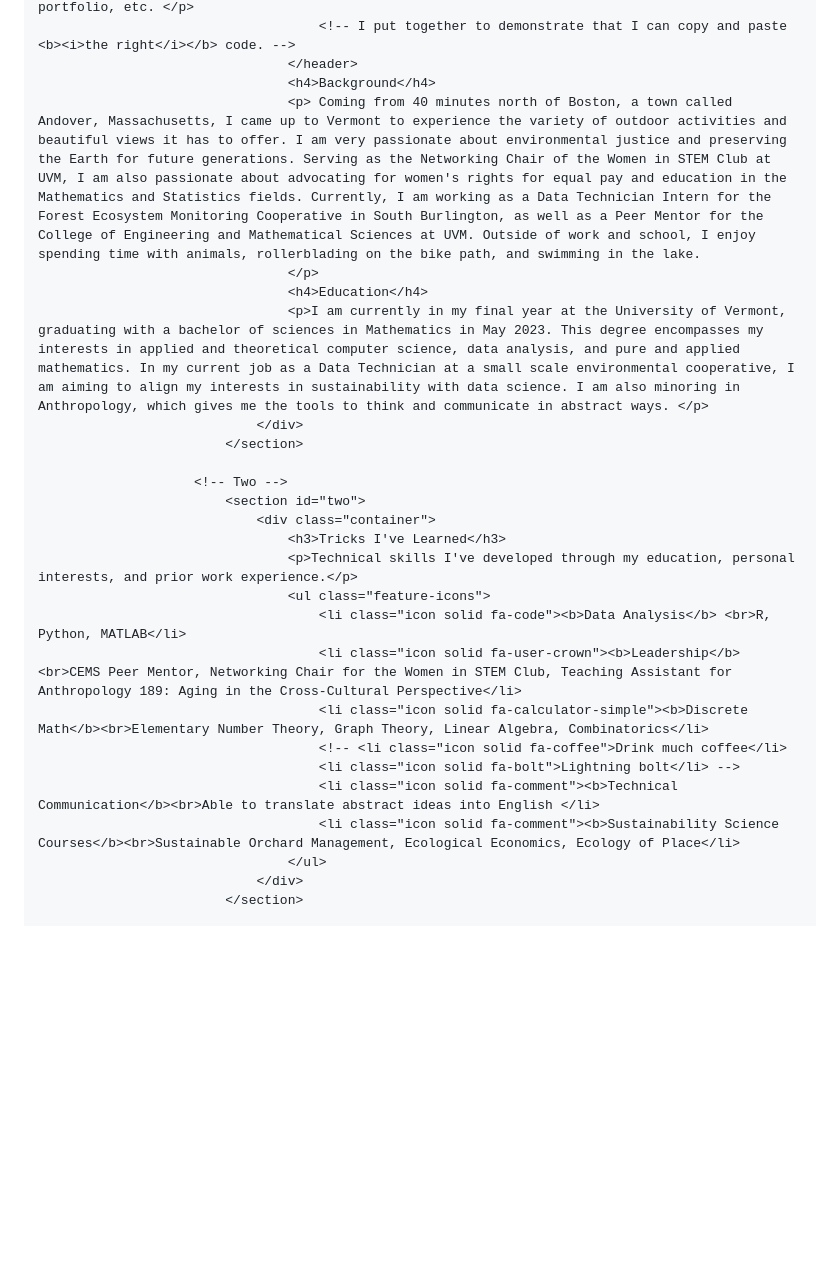
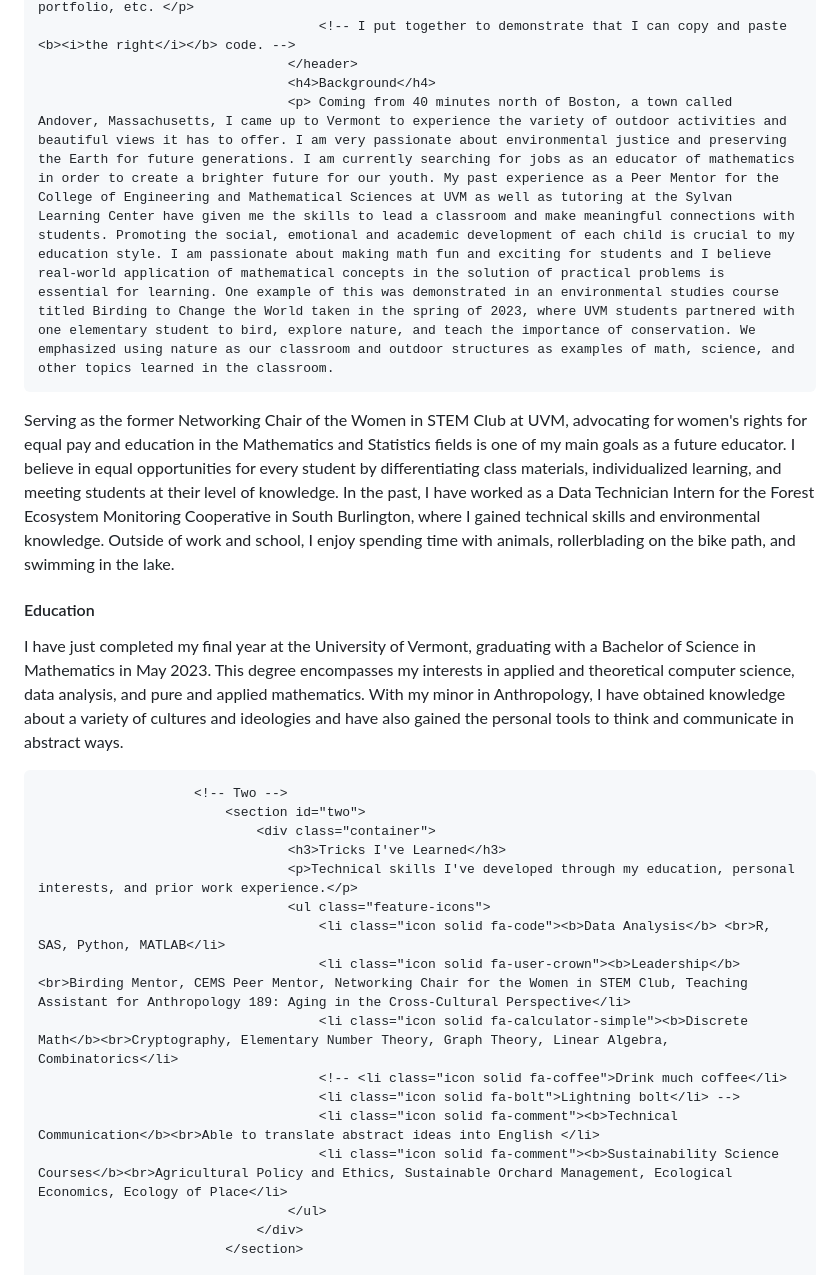
Before and after one commit to morganswain13/morganswain13.github.io, a Markdown page: README.md, the part around the change. Rendered like a GitHub page; blank space fills up the shorter version.

```diff
--- a/README.md
+++ b/README.md
@@ -42,10 +42,12 @@
 										<!-- I put together to demonstrate that I can copy and paste <b><i>the right</i></b> code. -->
 									</header>
 									<h4>Background</h4>
-									<p> Coming from 40 minutes north of Boston, a town called Andover, Massachusetts, I came up to Vermont to experience the variety of outdoor activities and beautiful views it has to offer. I am very passionate about environmental justice and preserving the Earth for future generations. Serving as the Networking Chair of the Women in STEM Club at UVM, I am also passionate about advocating for women's rights for equal pay and education in the Mathematics and Statistics fields. Currently, I am working as a Data Technician Intern for the Forest Ecosystem Monitoring Cooperative in South Burlington, as well as a Peer Mentor for the College of Engineering and Mathematical Sciences at UVM. Outside of work and school, I enjoy spending time with animals, rollerblading on the bike path, and swimming in the lake.
+									<p> Coming from 40 minutes north of Boston, a town called Andover, Massachusetts, I came up to Vermont to experience the variety of outdoor activities and beautiful views it has to offer. I am very passionate about environmental justice and preserving the Earth for future generations. I am currently searching for jobs as an educator of mathematics in order to create a brighter future for our youth. My past experience as a Peer Mentor for the College of Engineering and Mathematical Sciences at UVM as well as tutoring at the Sylvan Learning Center have given me the skills to lead a classroom and make meaningful connections with students. Promoting the social, emotional and academic development of each child is crucial to my education style. I am passionate about making math fun and exciting for students and I believe real-world application of mathematical concepts in the solution of practical problems is essential for learning. One example of this was demonstrated in an environmental studies course titled Birding to Change the World taken in the spring of 2023, where UVM students partnered with one elementary student to bird, explore nature, and teach the importance of conservation. We emphasized using nature as our classroom and outdoor structures as examples of math, science, and other topics learned in the classroom.
+Serving as the former Networking Chair of the Women in STEM Club at UVM, advocating for women's rights for equal pay and education in the Mathematics and Statistics fields is one of my main goals as a future educator. I believe in equal opportunities for every student by differentiating class materials, individualized learning, and meeting students at their level of knowledge.
+In the past, I have worked as a Data Technician Intern for the Forest Ecosystem Monitoring Cooperative in South Burlington, where I gained technical skills and environmental knowledge. Outside of work and school, I enjoy spending time with animals, rollerblading on the bike path, and swimming in the lake.
 									</p>
 									<h4>Education</h4>
-									<p>I am currently in my final year at the University of Vermont, graduating with a bachelor of sciences in Mathematics in May 2023. This degree encompasses my interests in applied and theoretical computer science, data analysis, and pure and applied mathematics. In my current job as a Data Technician at a small scale environmental cooperative, I am aiming to align my interests in sustainability with data science. I am also minoring in Anthropology, which gives me the tools to think and communicate in abstract ways. </p>
+									<p>I have just completed my final year at the University of Vermont, graduating with a Bachelor of Science in Mathematics in May 2023. This degree encompasses my interests in applied and theoretical computer science, data analysis, and pure and applied mathematics. With my minor in Anthropology, I have obtained knowledge about a variety of cultures and ideologies and have also gained the personal tools to think and communicate in abstract ways. </p>
 								</div>
 							</section>
 
@@ -55,13 +57,13 @@
 									<h3>Tricks I've Learned</h3>
 									<p>Technical skills I've developed through my education, personal interests, and prior work experience.</p>
 									<ul class="feature-icons">
-										<li class="icon solid fa-code"><b>Data Analysis</b> <br>R, Python, MATLAB</li>
-										<li class="icon solid fa-user-crown"><b>Leadership</b><br>CEMS Peer Mentor, Networking Chair for the Women in STEM Club, Teaching Assistant for Anthropology 189: Aging in the Cross-Cultural Perspective</li>
-										<li class="icon solid fa-calculator-simple"><b>Discrete Math</b><br>Elementary Number Theory, Graph Theory, Linear Algebra, Combinatorics</li>
+										<li class="icon solid fa-code"><b>Data Analysis</b> <br>R, SAS, Python, MATLAB</li>
+										<li class="icon solid fa-user-crown"><b>Leadership</b><br>Birding Mentor, CEMS Peer Mentor, Networking Chair for the Women in STEM Club, Teaching Assistant for Anthropology 189: Aging in the Cross-Cultural Perspective</li>
+										<li class="icon solid fa-calculator-simple"><b>Discrete Math</b><br>Cryptography, Elementary Number Theory, Graph Theory, Linear Algebra, Combinatorics</li>
 										<!-- <li class="icon solid fa-coffee">Drink much coffee</li>
 										<li class="icon solid fa-bolt">Lightning bolt</li> -->
 										<li class="icon solid fa-comment"><b>Technical Communication</b><br>Able to translate abstract ideas into English </li>
-										<li class="icon solid fa-comment"><b>Sustainability Science Courses</b><br>Sustainable Orchard Management, Ecological Economics, Ecology of Place</li>
+										<li class="icon solid fa-comment"><b>Sustainability Science Courses</b><br>Agricultural Policy and Ethics, Sustainable Orchard Management, Ecological Economics, Ecology of Place</li>
 									</ul>
 								</div>
 							</section>
```
